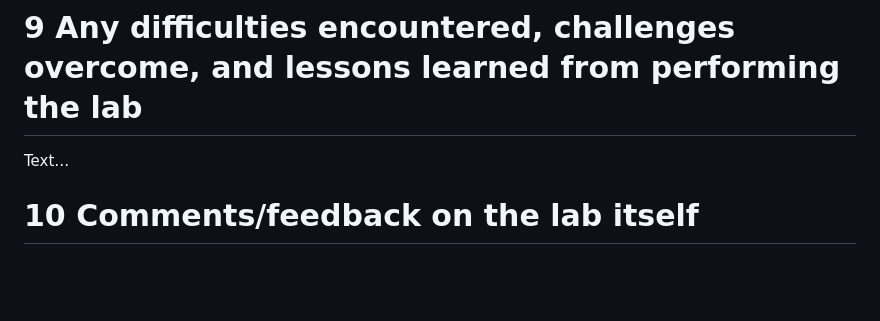
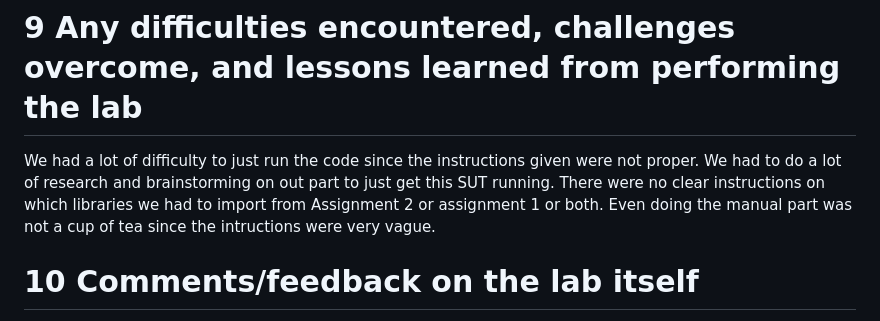
Before and after one commit to samirastk/SENG438-A3, a Markdown page: seng438-a3-team_number.md, the part around the change. GitHub-like rendering; blank space fills up the shorter version.

```diff
--- a/seng438-a3-team_number.md
+++ b/seng438-a3-team_number.md
@@ -104,7 +104,7 @@ Text…
 
 # 9 Any difficulties encountered, challenges overcome, and lessons learned from performing the lab
 
-Text…
+We had a lot of difficulty to just run the code since the instructions given were not proper. We  had to do a lot of research and brainstorming on out part to just get this SUT running. There were no clear instructions on which libraries we had to import from Assignment 2 or assignment 1 or both. Even doing the manual part was not a cup of tea since the intructions were very vague.
 
 # 10 Comments/feedback on the lab itself
 
```
